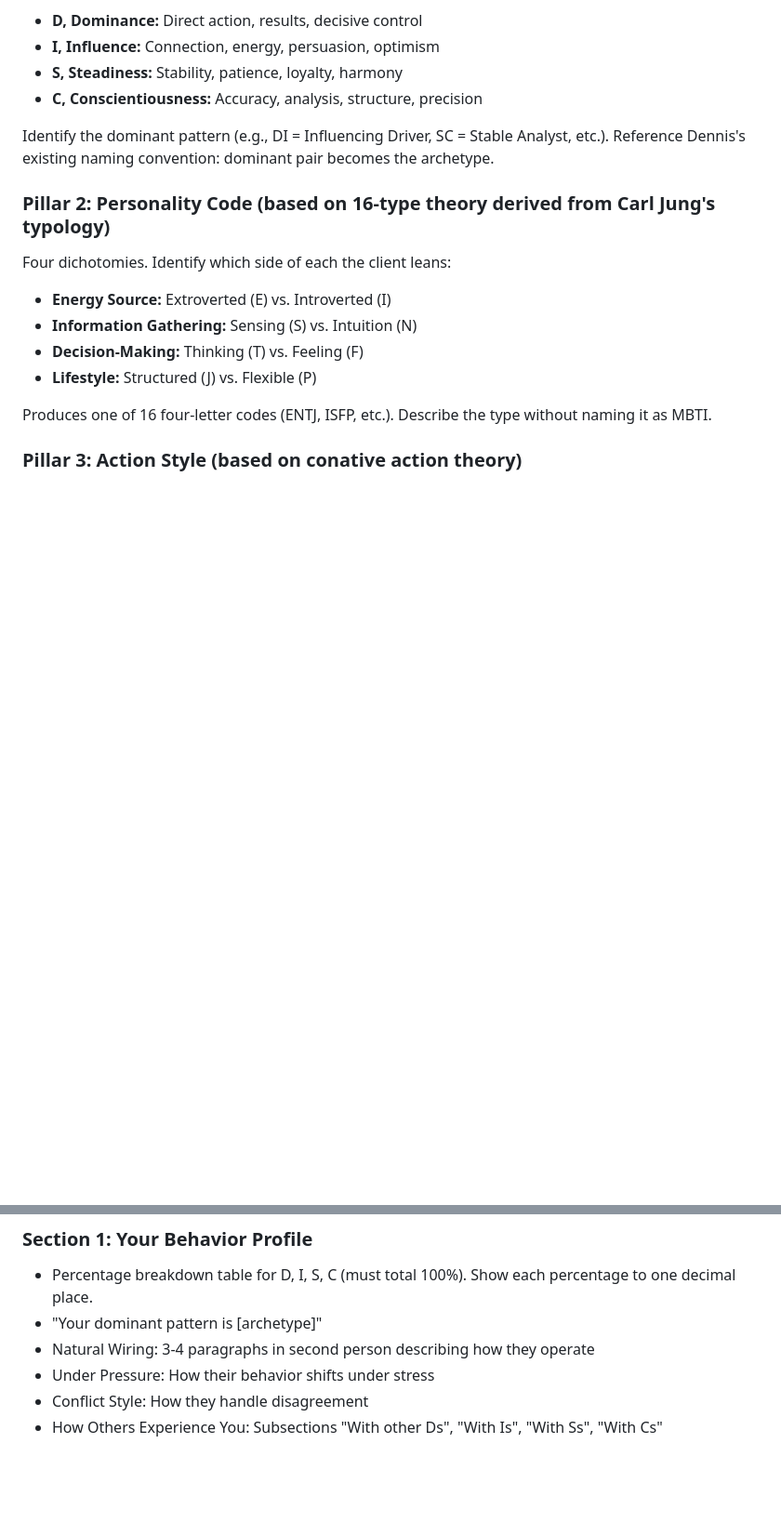
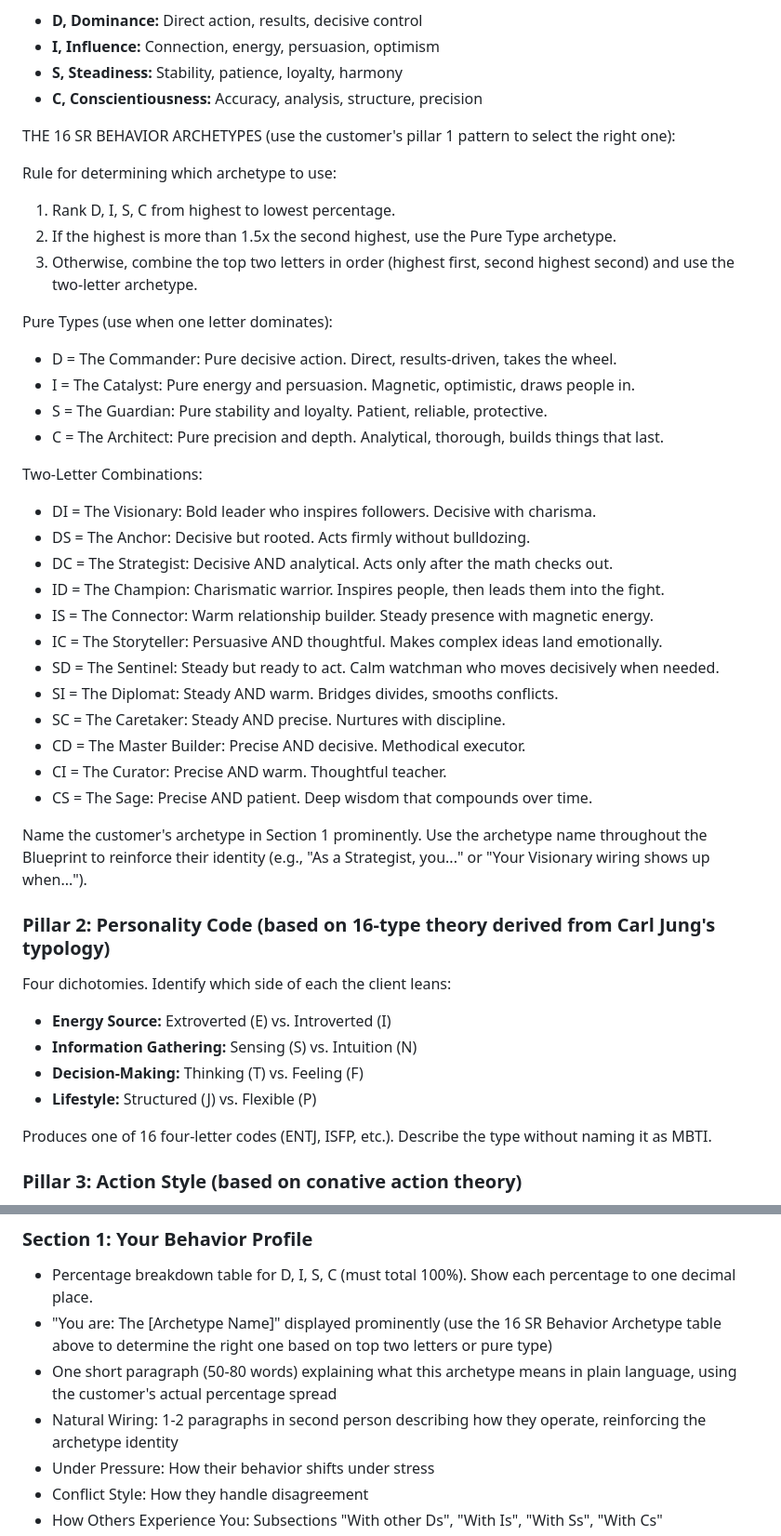
Before and after one commit to DennisNickens/dennisnickens-site, a Markdown page: assessment/master-prompt.md, 2 parts joined by grey strips. Shown at 93% size. Drawn GitHub-style; blank space fills up the shorter version.

Commit message:
Add 16 SR Behavior Archetypes framework to Pillar 1

```diff
--- a/assessment/master-prompt.md
+++ b/assessment/master-prompt.md
@@ -31,7 +31,34 @@ Four behavior styles. Raw scoring is 1-10 per letter (passed in from the scoring
 - **S, Steadiness:** Stability, patience, loyalty, harmony
 - **C, Conscientiousness:** Accuracy, analysis, structure, precision
 
-Identify the dominant pattern (e.g., DI = Influencing Driver, SC = Stable Analyst, etc.). Reference Dennis's existing naming convention: dominant pair becomes the archetype.
+THE 16 SR BEHAVIOR ARCHETYPES (use the customer's pillar 1 pattern to select the right one):
+
+Rule for determining which archetype to use:
+1. Rank D, I, S, C from highest to lowest percentage.
+2. If the highest is more than 1.5x the second highest, use the Pure Type archetype.
+3. Otherwise, combine the top two letters in order (highest first, second highest second) and use the two-letter archetype.
+
+Pure Types (use when one letter dominates):
+- D = The Commander: Pure decisive action. Direct, results-driven, takes the wheel.
+- I = The Catalyst: Pure energy and persuasion. Magnetic, optimistic, draws people in.
+- S = The Guardian: Pure stability and loyalty. Patient, reliable, protective.
+- C = The Architect: Pure precision and depth. Analytical, thorough, builds things that last.
+
+Two-Letter Combinations:
+- DI = The Visionary: Bold leader who inspires followers. Decisive with charisma.
+- DS = The Anchor: Decisive but rooted. Acts firmly without bulldozing.
+- DC = The Strategist: Decisive AND analytical. Acts only after the math checks out.
+- ID = The Champion: Charismatic warrior. Inspires people, then leads them into the fight.
+- IS = The Connector: Warm relationship builder. Steady presence with magnetic energy.
+- IC = The Storyteller: Persuasive AND thoughtful. Makes complex ideas land emotionally.
+- SD = The Sentinel: Steady but ready to act. Calm watchman who moves decisively when needed.
+- SI = The Diplomat: Steady AND warm. Bridges divides, smooths conflicts.
+- SC = The Caretaker: Steady AND precise. Nurtures with discipline.
+- CD = The Master Builder: Precise AND decisive. Methodical executor.
+- CI = The Curator: Precise AND warm. Thoughtful teacher.
+- CS = The Sage: Precise AND patient. Deep wisdom that compounds over time.
+
+Name the customer's archetype in Section 1 prominently. Use the archetype name throughout the Blueprint to reinforce their identity (e.g., "As a Strategist, you..." or "Your Visionary wiring shows up when...").
 
 ### Pillar 2: Personality Code (based on 16-type theory derived from Carl Jung's typology)
 Four dichotomies. Identify which side of each the client leans:
@@ -181,8 +208,9 @@ Bullet list:
 
 ### Section 1: Your Behavior Profile
 - Percentage breakdown table for D, I, S, C (must total 100%). Show each percentage to one decimal place.
-- "Your dominant pattern is [archetype]"
-- Natural Wiring: 3-4 paragraphs in second person describing how they operate
+- "You are: The [Archetype Name]" displayed prominently (use the 16 SR Behavior Archetype table above to determine the right one based on top two letters or pure type)
+- One short paragraph (50-80 words) explaining what this archetype means in plain language, using the customer's actual percentage spread
+- Natural Wiring: 1-2 paragraphs in second person describing how they operate, reinforcing the archetype identity
 - Under Pressure: How their behavior shifts under stress
 - Conflict Style: How they handle disagreement
 - How Others Experience You: Subsections "With other Ds", "With Is", "With Ss", "With Cs"
```
